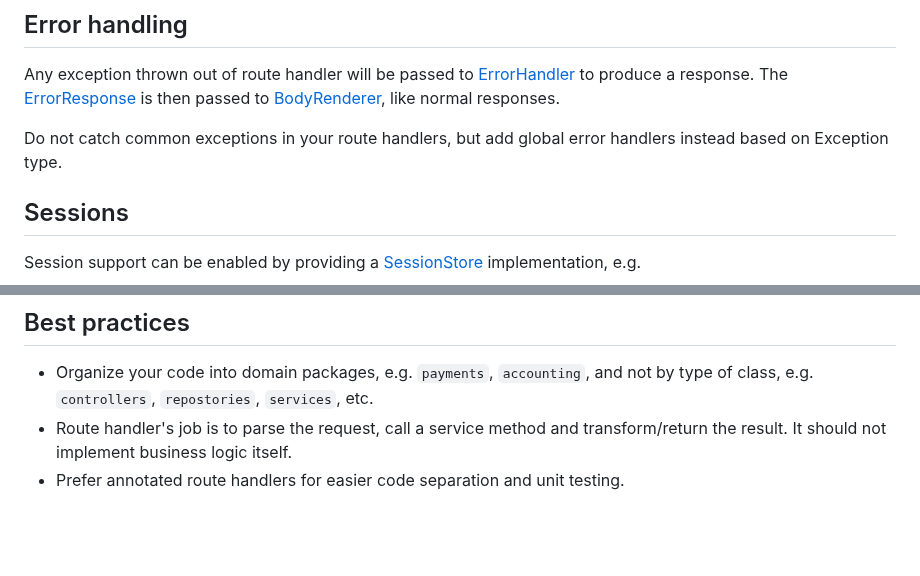
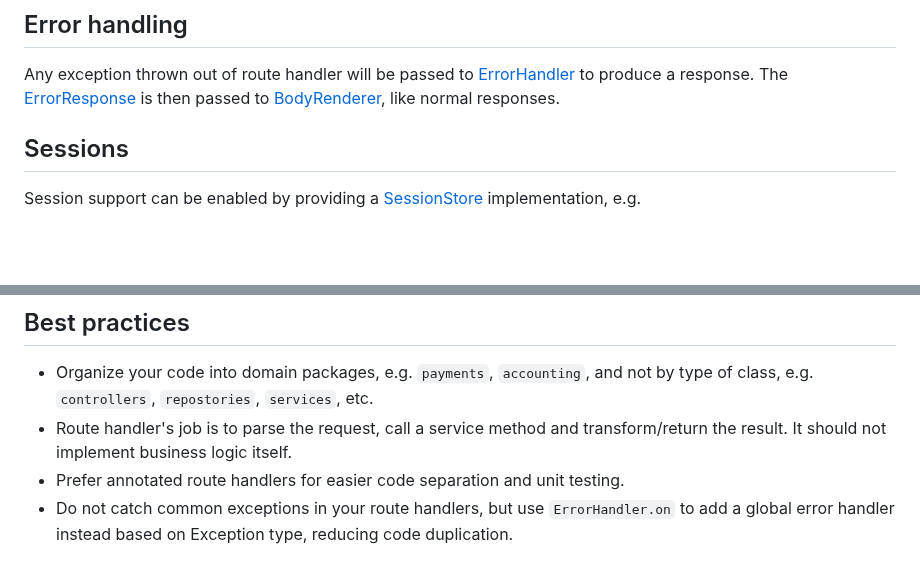
Before and after one commit to codeborne/klite, a Markdown page: server/README.md, 2 parts joined by grey strips. Rendered like a GitHub page; blank space fills up the shorter version.

Commit message:
move ErrorHandler note to best practices

```diff
--- a/server/README.md
+++ b/server/README.md
@@ -81,8 +81,6 @@ The order is important, and decorators apply to all *following routes* that are
 Any exception thrown out of route handler will be passed to [ErrorHandler](src/klite/ErrorHandler.kt) to produce a response.
 The [ErrorResponse](src/klite/ErrorHandler.kt) is then passed to [BodyRenderer](src/klite/Body.kt), like normal responses.
 
-Do not catch common exceptions in your route handlers, but add global error handlers instead based on Exception type.
-
 ## Sessions
 
 Session support can be enabled by providing a [SessionStore](src/klite/Session.kt) implementation, e.g.
@@ -125,3 +123,4 @@ Enable these only if you are sure that you will be running behind a trusted prox
 * Organize your code into domain packages, e.g. `payments`, `accounting`, and not by type of class, e.g. `controllers`, `repostories`, `services`, etc.
 * Route handler's job is to parse the request, call a service method and transform/return the result. It should not implement business logic itself.
 * Prefer annotated route handlers for easier code separation and unit testing.
+* Do not catch common exceptions in your route handlers, but use `ErrorHandler.on` to add a global error handler instead based on Exception type, reducing code duplication.
```
